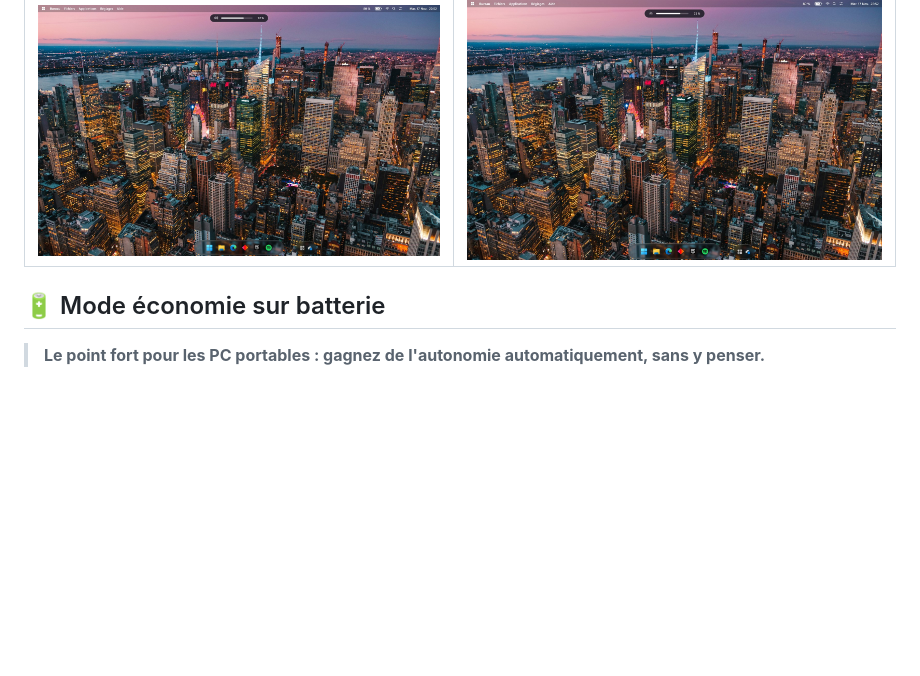
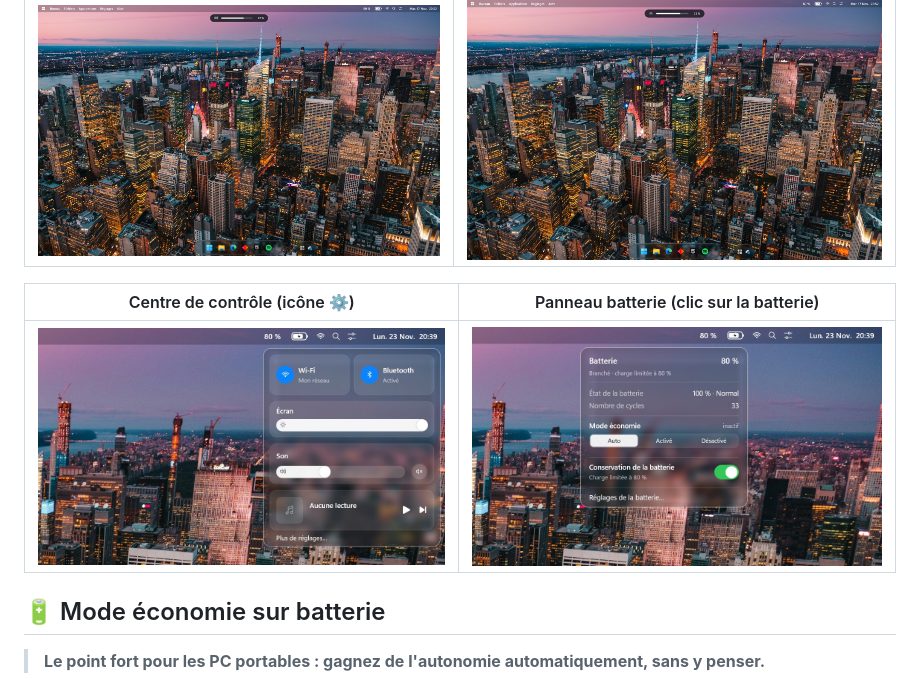
Before and after one commit to medMansouri25/windows-mac-style, a Markdown page: README.md, the part around the change. Drawn GitHub-style; pictures changed too: docs/captures/centre_controle.jpg (added), docs/captures/panneau_batterie.jpg (added); blank space fills up the shorter version.

Commit message:
README : captures du Centre de controle et du panneau batterie

```diff
--- a/README.md
+++ b/README.md
@@ -30,6 +30,10 @@ Transforme Windows 11 pour qu'il ressemble à macOS, **en un double-clic** :
 | Pastille de volume | Pastille de luminosité |
 |---|---|
 | ![Pastille de volume façon Apple](docs/captures/volume.jpg) | ![Pastille de luminosité façon Apple](docs/captures/luminosite.jpg) |
+
+| Centre de contrôle (icône ⚙) | Panneau batterie (clic sur la batterie) |
+|---|---|
+| ![Centre de contrôle façon Mac en verre : Wi-Fi, Bluetooth, écran, son, musique](docs/captures/centre_controle.jpg) | ![Panneau batterie en verre : santé, cycles, mode économie, conservation](docs/captures/panneau_batterie.jpg) |
 
 ## 🔋 Mode économie sur batterie
 
```
